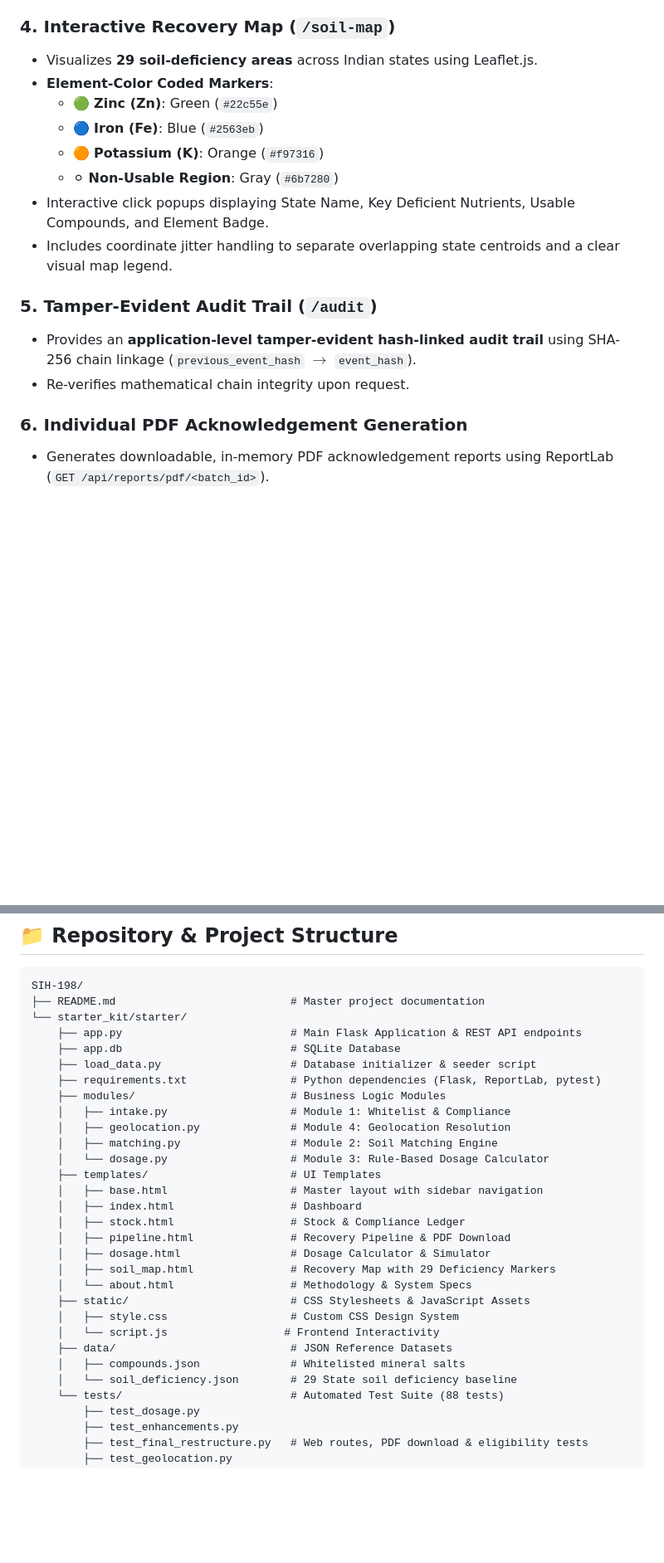
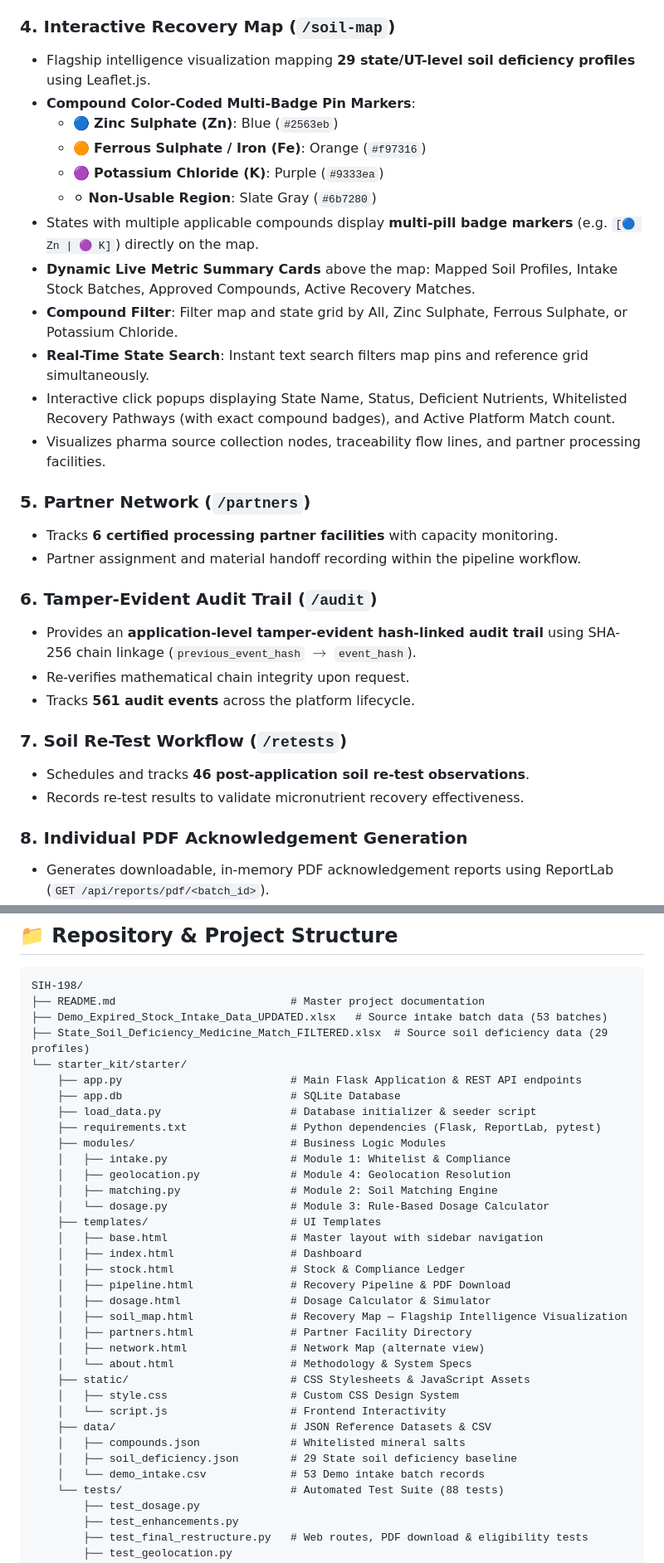
Before and after one commit to PrasannaX-Spec/Arogya_Bhoomi, a Markdown page: README.md, 2 parts joined by grey strips. Shown at 83% size. Rendered like a GitHub page; blank space fills up the shorter version.

````diff
--- a/README.md
+++ b/README.md
@@ -89,20 +104,33 @@ Recovery Map / Monitoring
   - Specific Agronomic Guidance: **"3–4 sprays of 1.0% ferrous sulphate (FeSO4, 20% Fe) at weekly intervals."**
 
 ### 4. Interactive Recovery Map (`/soil-map`)
-- Visualizes **29 soil-deficiency areas** across Indian states using Leaflet.js.
-- **Element-Color Coded Markers**:
-  - 🟢 **Zinc (Zn)**: Green (`#22c55e`)
-  - 🔵 **Iron (Fe)**: Blue (`#2563eb`)
-  - 🟠 **Potassium (K)**: Orange (`#f97316`)
-  - ⚪ **Non-Usable Region**: Gray (`#6b7280`)
-- Interactive click popups displaying State Name, Key Deficient Nutrients, Usable Compounds, and Element Badge.
-- Includes coordinate jitter handling to separate overlapping state centroids and a clear visual map legend.
+- Flagship intelligence visualization mapping **29 state/UT-level soil deficiency profiles** using Leaflet.js.
+- **Compound Color-Coded Multi-Badge Pin Markers**:
+  - 🔵 **Zinc Sulphate (Zn)**: Blue (`#2563eb`)
+  - 🟠 **Ferrous Sulphate / Iron (Fe)**: Orange (`#f97316`)
+  - 🟣 **Potassium Chloride (K)**: Purple (`#9333ea`)
+  - ⚪ **Non-Usable Region**: Slate Gray (`#6b7280`)
+- States with multiple applicable compounds display **multi-pill badge markers** (e.g. `[🔵 Zn | 🟣 K]`) directly on the map.
+- **Dynamic Live Metric Summary Cards** above the map: Mapped Soil Profiles, Intake Stock Batches, Approved Compounds, Active Recovery Matches.
+- **Compound Filter**: Filter map and state grid by All, Zinc Sulphate, Ferrous Sulphate, or Potassium Chloride.
+- **Real-Time State Search**: Instant text search filters map pins and reference grid simultaneously.
+- Interactive click popups displaying State Name, Status, Deficient Nutrients, Whitelisted Recovery Pathways (with exact compound badges), and Active Platform Match count.
+- Visualizes pharma source collection nodes, traceability flow lines, and partner processing facilities.
 
-### 5. Tamper-Evident Audit Trail (`/audit`)
+### 5. Partner Network (`/partners`)
+- Tracks **6 certified processing partner facilities** with capacity monitoring.
+- Partner assignment and material handoff recording within the pipeline workflow.
+
+### 6. Tamper-Evident Audit Trail (`/audit`)
 - Provides an **application-level tamper-evident hash-linked audit trail** using SHA-256 chain linkage (`previous_event_hash` $\to$ `event_hash`).
 - Re-verifies mathematical chain integrity upon request.
+- Tracks **561 audit events** across the platform lifecycle.
 
-### 6. Individual PDF Acknowledgement Generation
+### 7. Soil Re-Test Workflow (`/retests`)
+- Schedules and tracks **46 post-application soil re-test observations**.
+- Records re-test results to validate micronutrient recovery effectiveness.
+
+### 8. Individual PDF Acknowledgement Generation
 - Generates downloadable, in-memory PDF acknowledgement reports using ReportLab (`GET /api/reports/pdf/<batch_id>`).
 - Includes batch metadata, compliance verification, soil match details, dosage recommendations, partner assignment, and audit events.
 - Strictly validated: Only available for valid, successful, and matched pipeline operations.
@@ -194,6 +223,8 @@ python -m pytest tests
 ```text
 SIH-198/
 ├── README.md                           # Master project documentation
+├── Demo_Expired_Stock_Intake_Data_UPDATED.xlsx   # Source intake batch data (53 batches)
+├── State_Soil_Deficiency_Medicine_Match_FILTERED.xlsx  # Source soil deficiency data (29 profiles)
 └── starter_kit/starter/
     ├── app.py                          # Main Flask Application & REST API endpoints
     ├── app.db                          # SQLite Database
@@ -210,14 +241,17 @@ SIH-198/
     │   ├── stock.html                  # Stock & Compliance Ledger
     │   ├── pipeline.html               # Recovery Pipeline & PDF Download
     │   ├── dosage.html                 # Dosage Calculator & Simulator
-    │   ├── soil_map.html               # Recovery Map with 29 Deficiency Markers
+    │   ├── soil_map.html               # Recovery Map — Flagship Intelligence Visualization
+    │   ├── partners.html               # Partner Facility Directory
+    │   ├── network.html                # Network Map (alternate view)
     │   └── about.html                  # Methodology & System Specs
     ├── static/                         # CSS Stylesheets & JavaScript Assets
     │   ├── style.css                   # Custom CSS Design System
-    │   └── script.js                  # Frontend Interactivity
-    ├── data/                           # JSON Reference Datasets
+    │   └── script.js                   # Frontend Interactivity
+    ├── data/                           # JSON Reference Datasets & CSV
     │   ├── compounds.json              # Whitelisted mineral salts
-    │   └── soil_deficiency.json        # 29 State soil deficiency baseline
+    │   ├── soil_deficiency.json        # 29 State soil deficiency baseline
+    │   └── demo_intake.csv             # 53 Demo intake batch records
     └── tests/                          # Automated Test Suite (88 tests)
         ├── test_dosage.py
         ├── test_enhancements.py
````
Also changed, not shown: other parts of README.md (+26 -8 lines).
